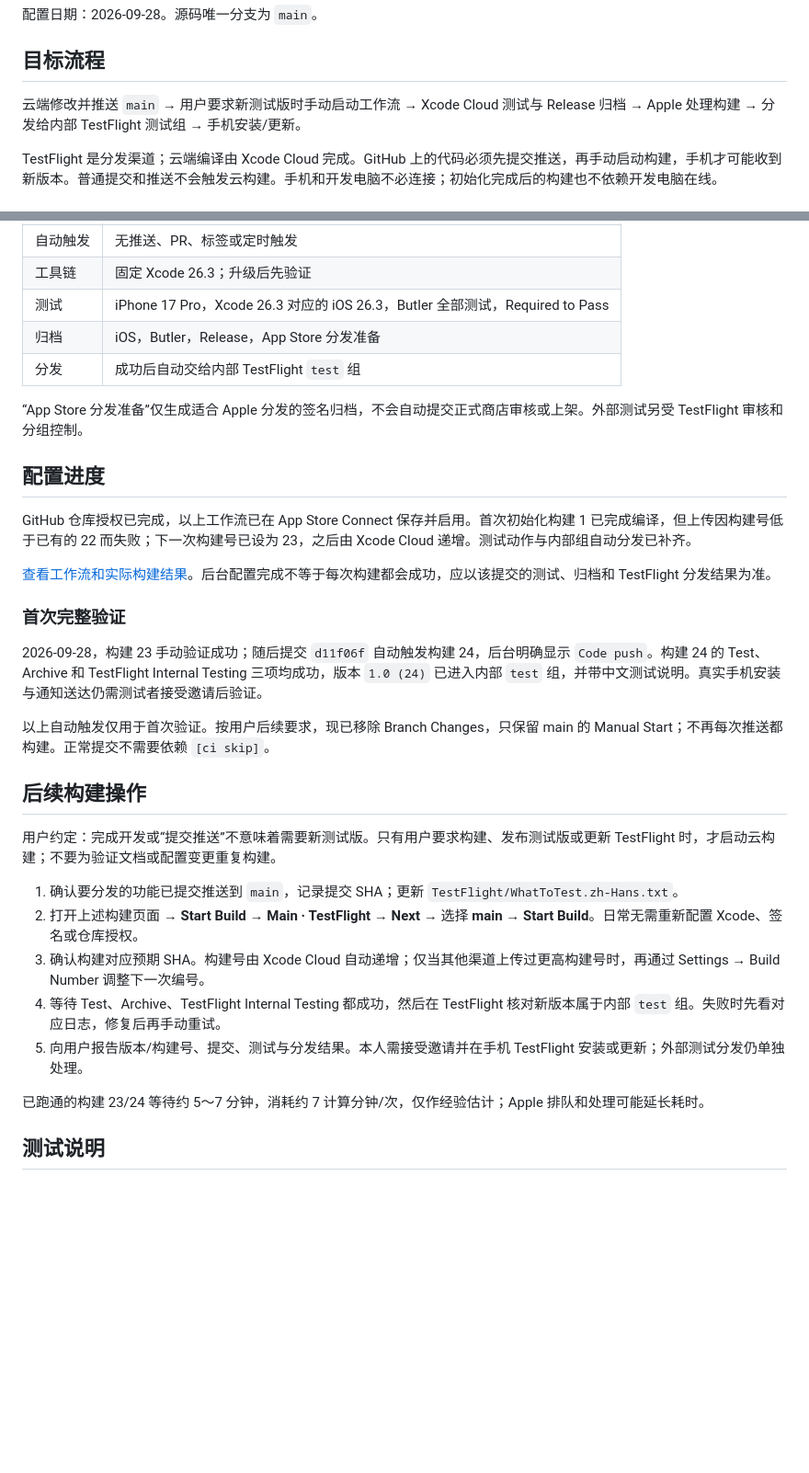
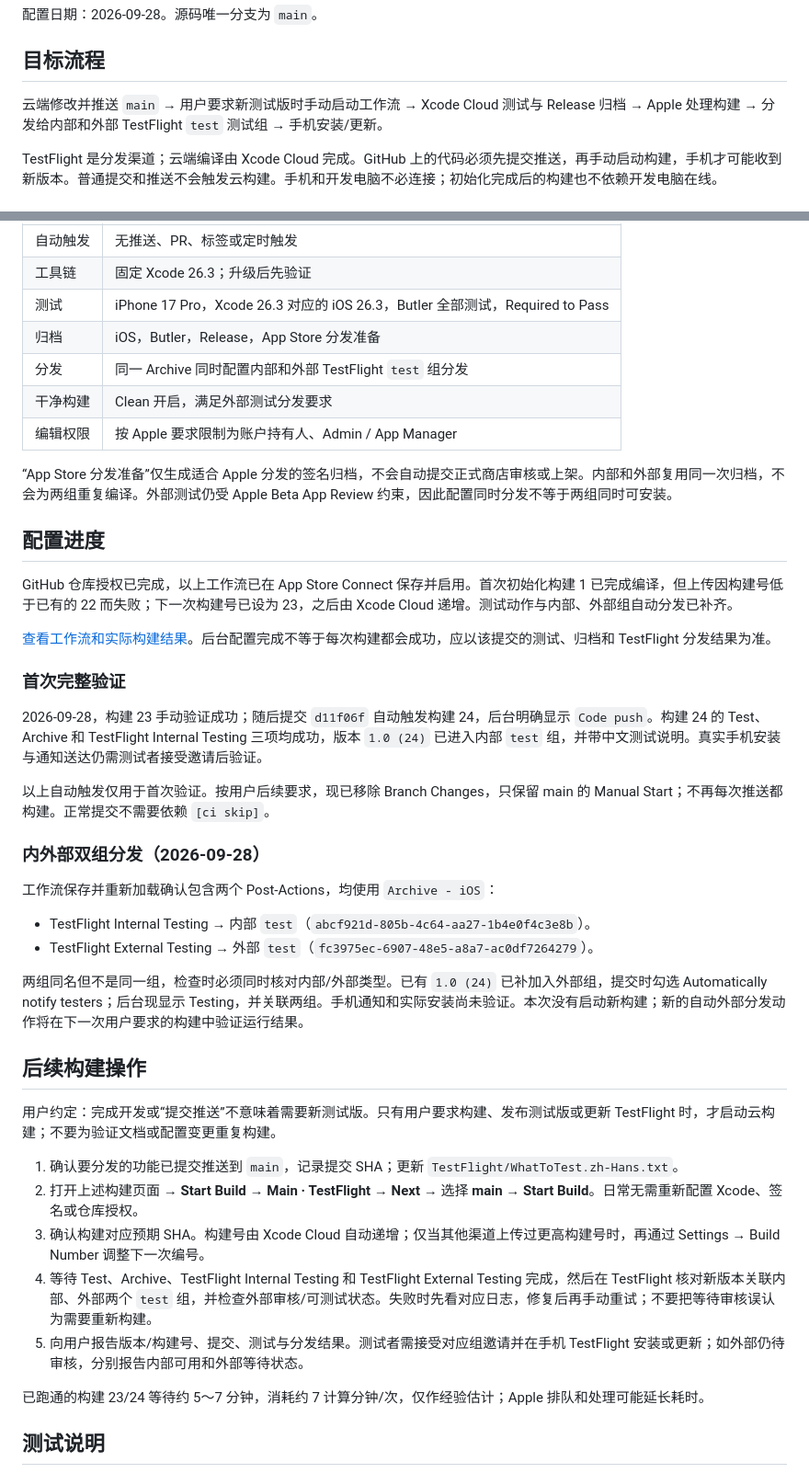
Before and after one commit to onevalar/butler, a Markdown page: docs/XCODE_CLOUD.md, 2 parts joined by grey strips. Shown at 92% size. GitHub-like rendering; blank space fills up the shorter version.

Commit message:
Document internal and external TestFlight distribution

```diff
--- a/docs/XCODE_CLOUD.md
+++ b/docs/XCODE_CLOUD.md
@@ -4,7 +4,7 @@
 
 ## 目标流程
 
-云端修改并推送 `main` → 用户要求新测试版时手动启动工作流 → Xcode Cloud 测试与 Release 归档 → Apple 处理构建 → 分发给内部 TestFlight 测试组 → 手机安装/更新。
+云端修改并推送 `main` → 用户要求新测试版时手动启动工作流 → Xcode Cloud 测试与 Release 归档 → Apple 处理构建 → 分发给内部和外部 TestFlight `test` 测试组 → 手机安装/更新。
 
 TestFlight 是分发渠道；云端编译由 Xcode Cloud 完成。GitHub 上的代码必须先提交推送，再手动启动构建，手机才可能收到新版本。普通提交和推送不会触发云构建。手机和开发电脑不必连接；初始化完成后的构建也不依赖开发电脑在线。
 
@@ -27,13 +27,15 @@ TestFlight 是分发渠道；云端编译由 Xcode Cloud 完成。GitHub 上的
 | 工具链 | 固定 Xcode 26.3；升级后先验证 |
 | 测试 | iPhone 17 Pro，Xcode 26.3 对应的 iOS 26.3，Butler 全部测试，Required to Pass |
 | 归档 | iOS，Butler，Release，App Store 分发准备 |
-| 分发 | 成功后自动交给内部 TestFlight `test` 组 |
+| 分发 | 同一 Archive 同时配置内部和外部 TestFlight `test` 组分发 |
+| 干净构建 | Clean 开启，满足外部测试分发要求 |
+| 编辑权限 | 按 Apple 要求限制为账户持有人、Admin / App Manager |
 
-“App Store 分发准备”仅生成适合 Apple 分发的签名归档，不会自动提交正式商店审核或上架。外部测试另受 TestFlight 审核和分组控制。
+“App Store 分发准备”仅生成适合 Apple 分发的签名归档，不会自动提交正式商店审核或上架。内部和外部复用同一次归档，不会为两组重复编译。外部测试仍受 Apple Beta App Review 约束，因此配置同时分发不等于两组同时可安装。
 
 ## 配置进度
 
-GitHub 仓库授权已完成，以上工作流已在 App Store Connect 保存并启用。首次初始化构建 1 已完成编译，但上传因构建号低于已有的 22 而失败；下一次构建号已设为 23，之后由 Xcode Cloud 递增。测试动作与内部组自动分发已补齐。
+GitHub 仓库授权已完成，以上工作流已在 App Store Connect 保存并启用。首次初始化构建 1 已完成编译，但上传因构建号低于已有的 22 而失败；下一次构建号已设为 23，之后由 Xcode Cloud 递增。测试动作与内部、外部组自动分发已补齐。
 
 [查看工作流和实际构建结果](https://appstoreconnect.apple.com/teams/52049831-307a-44f3-95af-623b83d68dc0/xcode-cloud/products/ECE4419A-60C4-420A-A42F-FEB1AC95BFB8/groups)。后台配置完成不等于每次构建都会成功，应以该提交的测试、归档和 TestFlight 分发结果为准。
 
@@ -43,6 +45,15 @@ GitHub 仓库授权已完成，以上工作流已在 App Store Connect 保存并
 
 以上自动触发仅用于首次验证。按用户后续要求，现已移除 Branch Changes，只保留 main 的 Manual Start；不再每次推送都构建。正常提交不需要依赖 `[ci skip]`。
 
+### 内外部双组分发（2026-09-28）
+
+工作流保存并重新加载确认包含两个 Post-Actions，均使用 `Archive - iOS`：
+
+- TestFlight Internal Testing → 内部 `test`（`abcf921d-805b-4c64-aa27-1b4e0f4c3e8b`）。
+- TestFlight External Testing → 外部 `test`（`fc3975ec-6907-48e5-a8a7-ac0df7264279`）。
+
+两组同名但不是同一组，检查时必须同时核对内部/外部类型。已有 `1.0 (24)` 已补加入外部组，提交时勾选 Automatically notify testers；后台现显示 Testing，并关联两组。手机通知和实际安装尚未验证。本次没有启动新构建；新的自动外部分发动作将在下一次用户要求的构建中验证运行结果。
+
 ## 后续构建操作
 
 用户约定：完成开发或“提交推送”不意味着需要新测试版。只有用户要求构建、发布测试版或更新 TestFlight 时，才启动云构建；不要为验证文档或配置变更重复构建。
@@ -50,8 +61,8 @@ GitHub 仓库授权已完成，以上工作流已在 App Store Connect 保存并
 1. 确认要分发的功能已提交推送到 `main`，记录提交 SHA；更新 `TestFlight/WhatToTest.zh-Hans.txt`。
 2. 打开上述构建页面 → **Start Build** → **Main · TestFlight** → **Next** → 选择 **main** → **Start Build**。日常无需重新配置 Xcode、签名或仓库授权。
 3. 确认构建对应预期 SHA。构建号由 Xcode Cloud 自动递增；仅当其他渠道上传过更高构建号时，再通过 Settings → Build Number 调整下一次编号。
-4. 等待 Test、Archive、TestFlight Internal Testing 都成功，然后在 TestFlight 核对新版本属于内部 `test` 组。失败时先看对应日志，修复后再手动重试。
-5. 向用户报告版本/构建号、提交、测试与分发结果。本人需接受邀请并在手机 TestFlight 安装或更新；外部测试分发仍单独处理。
+4. 等待 Test、Archive、TestFlight Internal Testing 和 TestFlight External Testing 完成，然后在 TestFlight 核对新版本关联内部、外部两个 `test` 组，并检查外部审核/可测试状态。失败时先看对应日志，修复后再手动重试；不要把等待审核误认为需要重新构建。
+5. 向用户报告版本/构建号、提交、测试与分发结果。测试者需接受对应组邀请并在手机 TestFlight 安装或更新；如外部仍待审核，分别报告内部可用和外部等待状态。
 
 已跑通的构建 23/24 等待约 5～7 分钟，消耗约 7 计算分钟/次，仅作经验估计；Apple 排队和处理可能延长耗时。
 
```
Also changed, not shown: DEVELOPMENT_LOG.md (+9 -0 lines).
